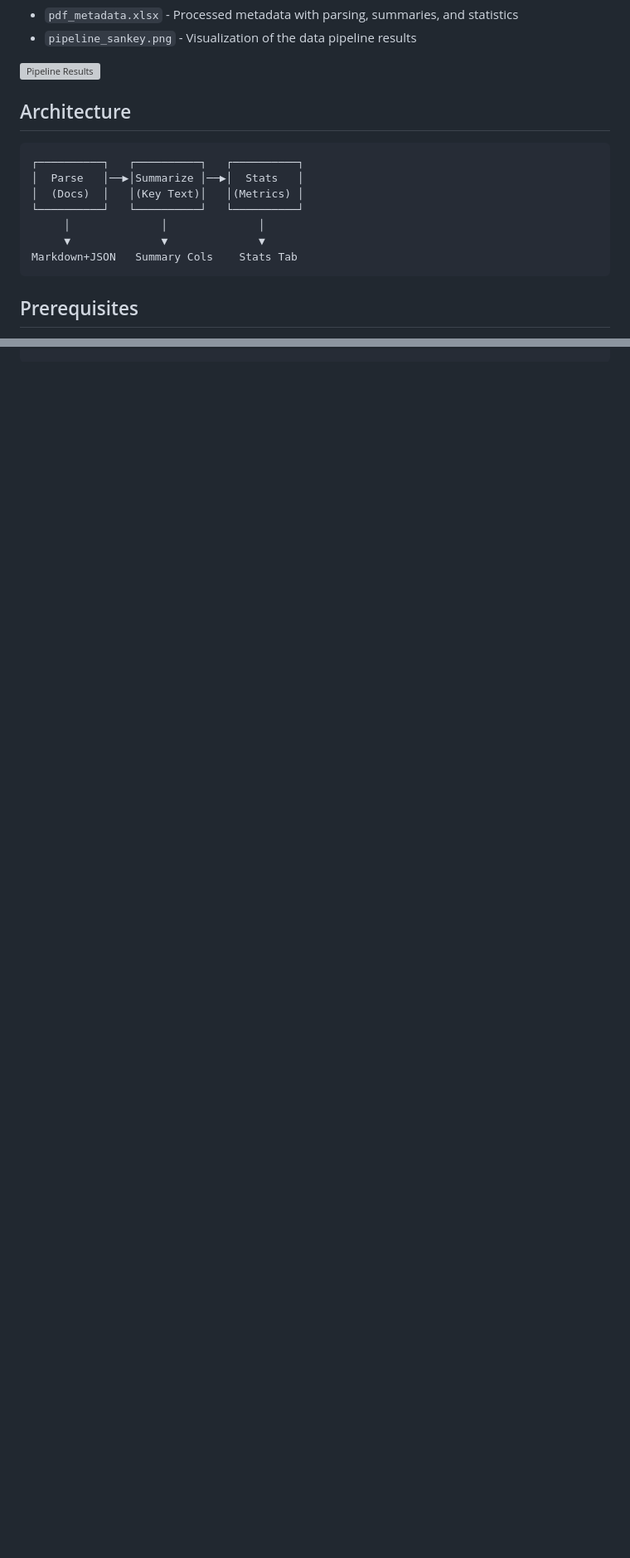
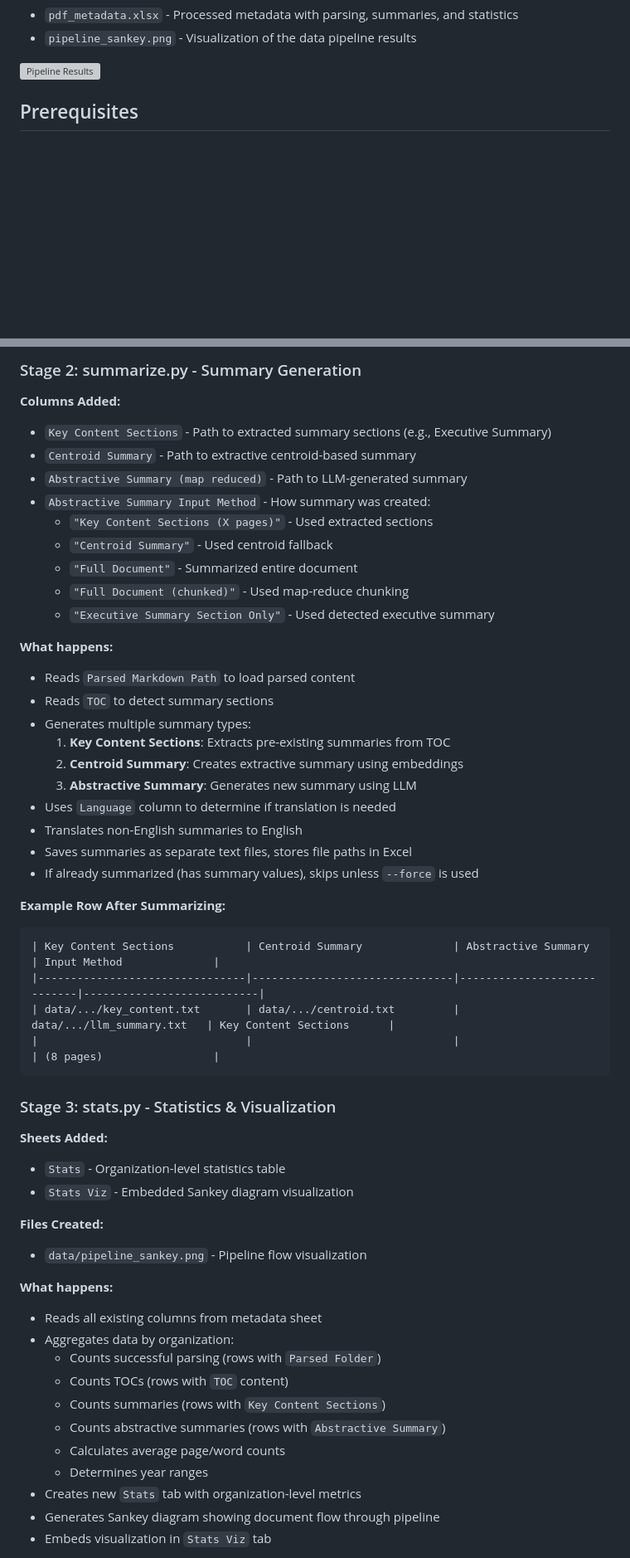
Before and after one commit to dividor/humanitarian-evaluation-ai-research, a Markdown page: README.md, 2 parts joined by grey strips. Shown at 83% size. GitHub-like rendering; blank space fills up the shorter version; grey boxes are pictures that could not be loaded.

````diff
--- a/README.md
+++ b/README.md
@@ -21,17 +21,6 @@ The `data/` directory includes sample results from processing UNEG evaluation re
 
 ![Pipeline Results](./assets/pipeline_results_2023-2025.png)
 
-## Architecture
-
-```
-┌──────────┐   ┌──────────┐   ┌──────────┐
-│  Parse   │──▶│Summarize │──▶│  Stats   │
-│  (Docs)  │   │(Key Text)│   │(Metrics) │
-└──────────┘   └──────────┘   └──────────┘
-     │              │              │
-     ▼              ▼              ▼
-Markdown+JSON   Summary Cols    Stats Tab
-```
 
 ## Prerequisites
 
@@ -144,0 +181,55 @@ python pipeline/stats.py
+### Stage 2: summarize.py - Summary Generation
+
+**Columns Added:**
+- `Key Content Sections` - Path to extracted summary sections (e.g., Executive Summary)
+- `Centroid Summary` - Path to extractive centroid-based summary
+- `Abstractive Summary (map reduced)` - Path to LLM-generated summary
+- `Abstractive Summary Input Method` - How summary was created:
+  - `"Key Content Sections (X pages)"` - Used extracted sections
+  - `"Centroid Summary"` - Used centroid fallback
+  - `"Full Document"` - Summarized entire document
+  - `"Full Document (chunked)"` - Used map-reduce chunking
+  - `"Executive Summary Section Only"` - Used detected executive summary
+
+**What happens:**
+- Reads `Parsed Markdown Path` to load parsed content
+- Reads `TOC` to detect summary sections
+- Generates multiple summary types:
+  1. **Key Content Sections**: Extracts pre-existing summaries from TOC
+  2. **Centroid Summary**: Creates extractive summary using embeddings
+  3. **Abstractive Summary**: Generates new summary using LLM
+- Uses `Language` column to determine if translation is needed
+- Translates non-English summaries to English
+- Saves summaries as separate text files, stores file paths in Excel
+- If already summarized (has summary values), skips unless `--force` is used
+
+**Example Row After Summarizing:**
+```
+| Key Content Sections           | Centroid Summary              | Abstractive Summary        | Input Method              |
+|--------------------------------|-------------------------------|----------------------------|---------------------------|
+| data/.../key_content.txt       | data/.../centroid.txt         | data/.../llm_summary.txt   | Key Content Sections      |
+|                                |                               |                            | (8 pages)                 |
+```
+
+### Stage 3: stats.py - Statistics & Visualization
+
+**Sheets Added:**
+- `Stats` - Organization-level statistics table
+- `Stats Viz` - Embedded Sankey diagram visualization
+
+**Files Created:**
+- `data/pipeline_sankey.png` - Pipeline flow visualization
+
+**What happens:**
+- Reads all existing columns from metadata sheet
+- Aggregates data by organization:
+  - Counts successful parsing (rows with `Parsed Folder`)
+  - Counts TOCs (rows with `TOC` content)
+  - Counts summaries (rows with `Key Content Sections`)
+  - Counts abstractive summaries (rows with `Abstractive Summary`)
+  - Calculates average page/word counts
+  - Determines year ranges
+- Creates new `Stats` tab with organization-level metrics
+- Generates Sankey diagram showing document flow through pipeline
+- Embeds visualization in `Stats Viz` tab
+
````
Also changed, not shown: other parts of README.md (+71 -0 lines).
